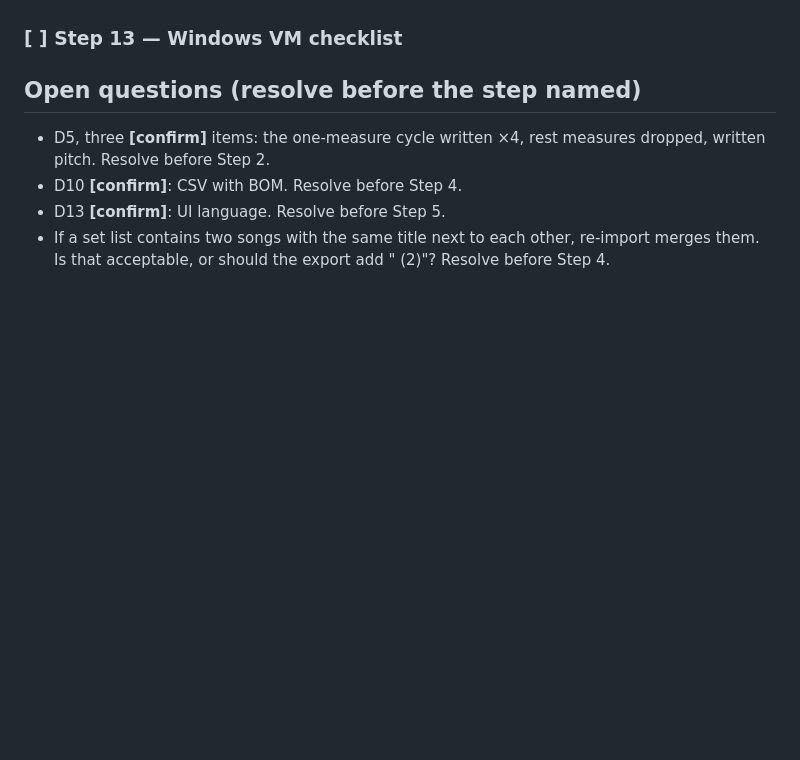
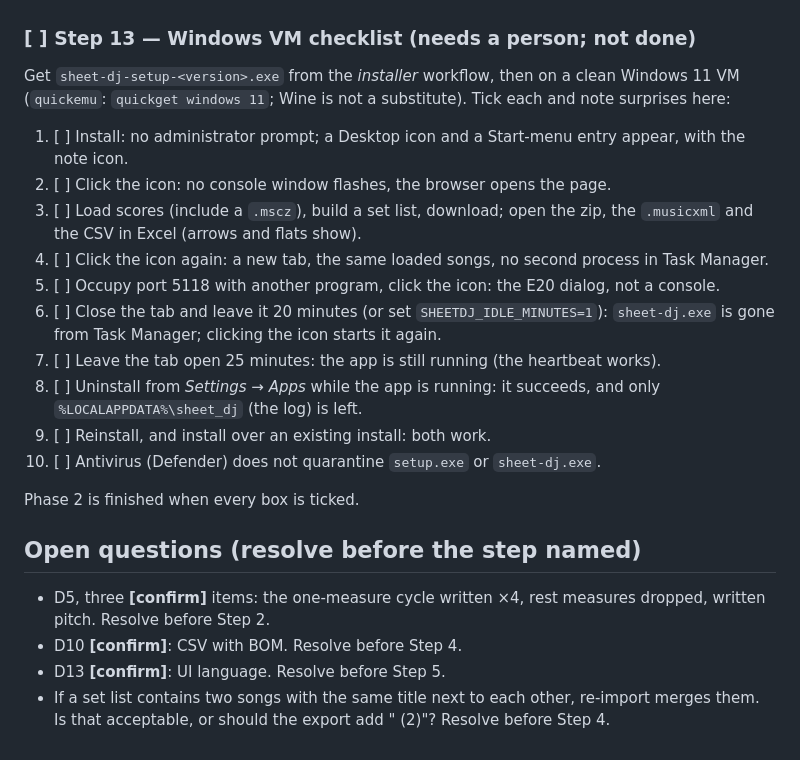
Before and after one commit to vlam94/sheet-dj, a Markdown page: PLAN.md, the part around the change. Rendered like a GitHub page; blank space fills up the shorter version.

Commit message:
Step 13: write the Windows VM checklist (to be run by a person)
Co-Authored-By: Claude Sonnet 5.5 <noreply@anthropic.com>

```diff
--- a/PLAN.md
+++ b/PLAN.md
@@ -526,7 +526,25 @@ where is stated in each step.
 - Only the YAML was checked here (it parses, the matrix is as intended). The first push is the
   first real run, and the Windows leg is the first time the suite runs on Windows: expect to fix
   what it finds, as CLAUDE.md says a Windows-only failure blocks the change.
-### [ ] Step 13 — Windows VM checklist
+### [ ] Step 13 — Windows VM checklist (needs a person; not done)
+Get `sheet-dj-setup-<version>.exe` from the *installer* workflow, then on a clean Windows 11 VM
+(`quickemu`: `quickget windows 11`; Wine is not a substitute). Tick each and note surprises here:
+1. [ ] Install: no administrator prompt; a Desktop icon and a Start-menu entry appear, with the
+   note icon.
+2. [ ] Click the icon: no console window flashes, the browser opens the page.
+3. [ ] Load scores (include a `.mscz`), build a set list, download; open the zip, the `.musicxml`
+   and the CSV in Excel (arrows and flats show).
+4. [ ] Click the icon again: a new tab, the same loaded songs, no second process in Task Manager.
+5. [ ] Occupy port 5118 with another program, click the icon: the E20 dialog, not a console.
+6. [ ] Close the tab and leave it 20 minutes (or set `SHEETDJ_IDLE_MINUTES=1`): `sheet-dj.exe` is
+   gone from Task Manager; clicking the icon starts it again.
+7. [ ] Leave the tab open 25 minutes: the app is still running (the heartbeat works).
+8. [ ] Uninstall from *Settings → Apps* while the app is running: it succeeds, and only
+   `%LOCALAPPDATA%\sheet_dj` (the log) is left.
+9. [ ] Reinstall, and install over an existing install: both work.
+10. [ ] Antivirus (Defender) does not quarantine `setup.exe` or `sheet-dj.exe`.
+
+Phase 2 is finished when every box is ticked.
 
 ## Open questions (resolve before the step named)
 
```
